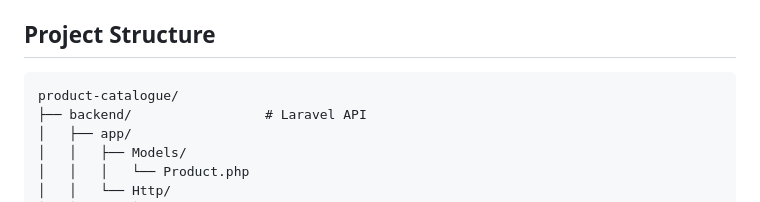
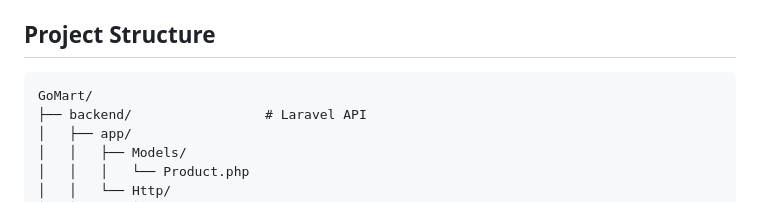
Before and after one commit to ShadhirFawz/GoMart, a Markdown page: README.md, the part around the change. Rendered like a GitHub page.

````diff
--- a/README.md
+++ b/README.md
@@ -111,7 +111,7 @@ The **GoMart System** is a full-stack application built with React and Laravel f
 ## Project Structure
 
 ```
-product-catalogue/
+GoMart/
 ├── backend/                 # Laravel API
 │   ├── app/
 │   │   ├── Models/
````
